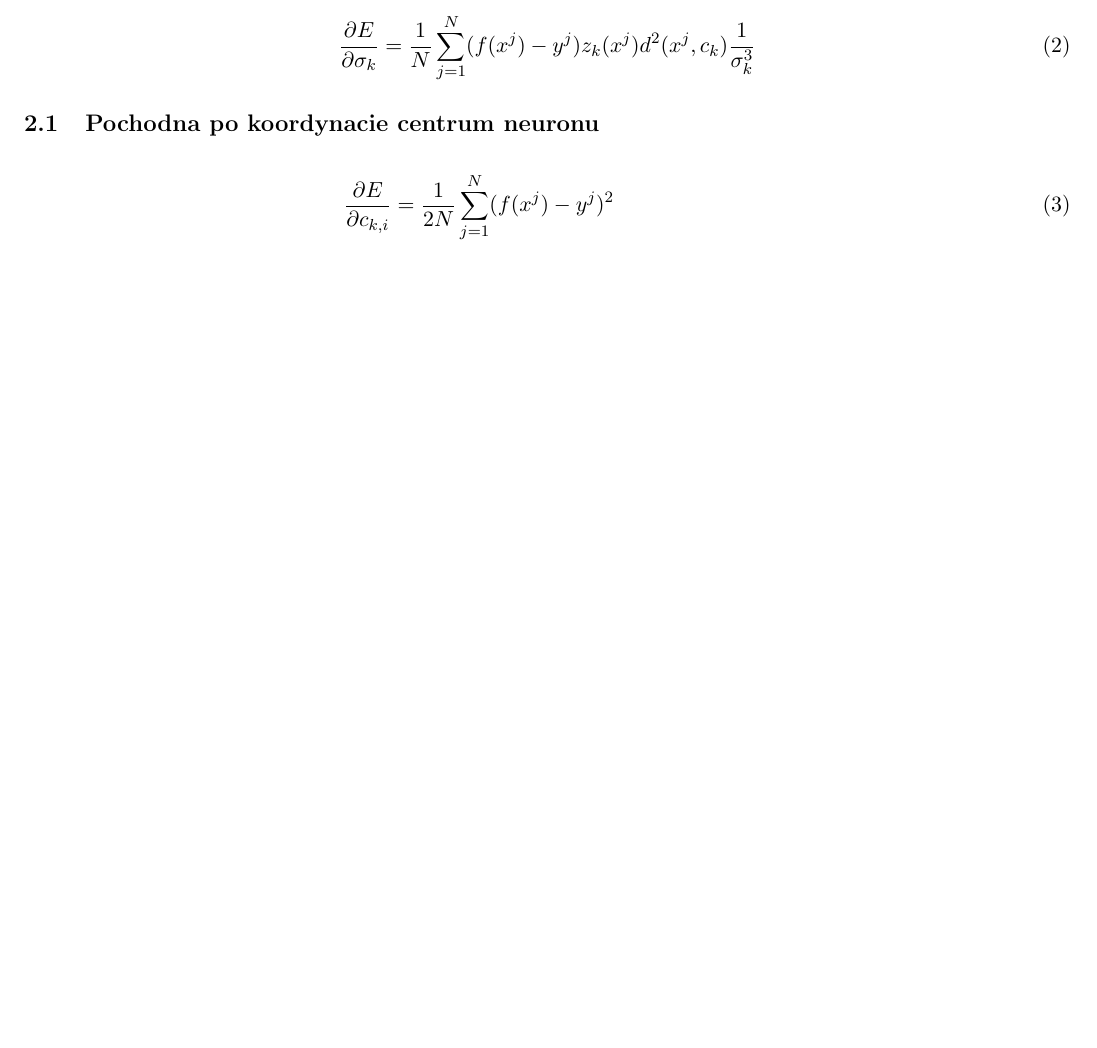
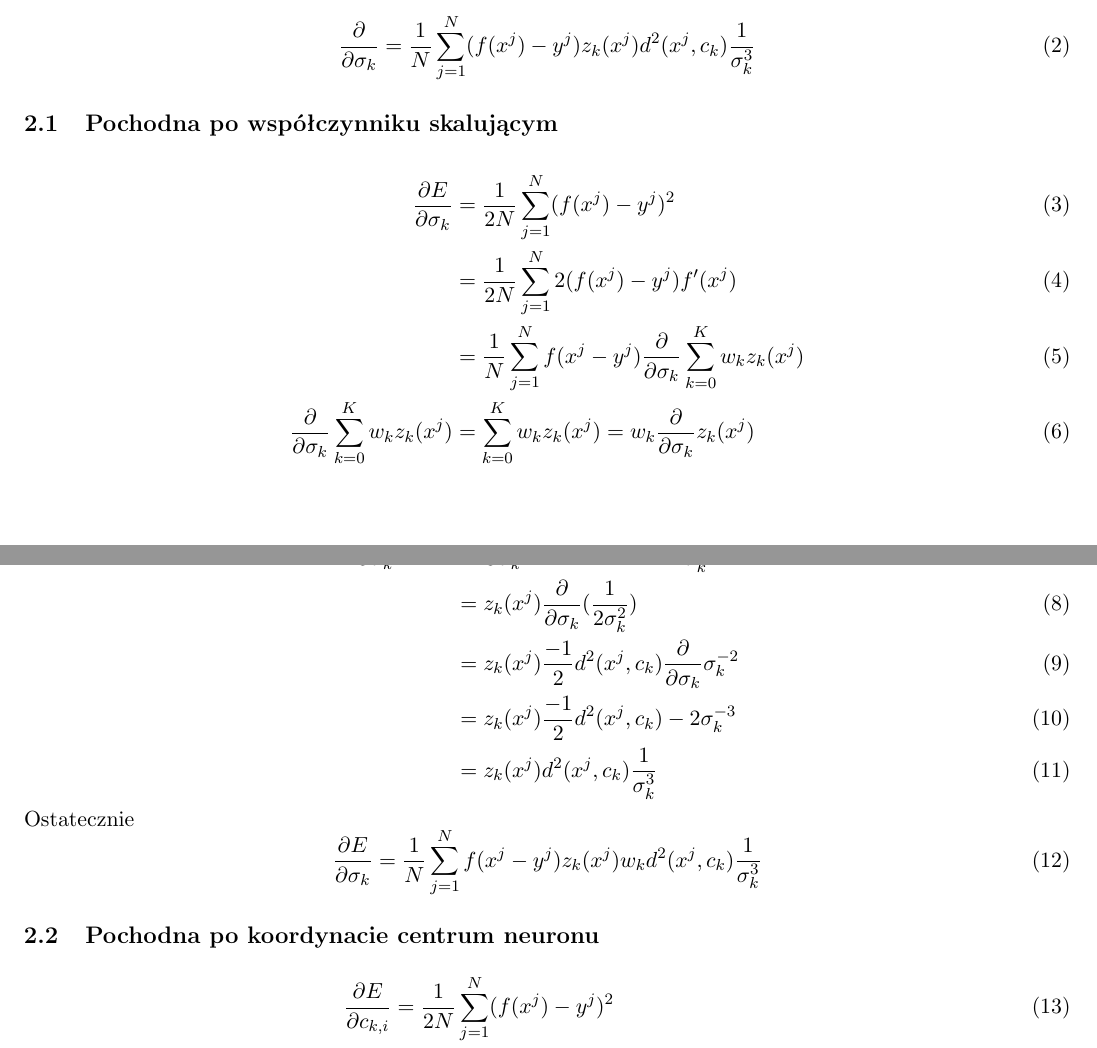
Before and after one commit to th7nder/sd-iad-rbf, a LaTeX document (report/report.tex): part of page 3 of 4 before the commit and two parts of pages 3 and 4 of 5 after it, the two joined at a grey line, cut so that both start at the same text, the shorter picture padded with empty space. Compiled offline with pdfLaTeX.

Commit message:
add sigma partial equation

```diff
--- a/report/report.tex
+++ b/report/report.tex
@@ -149,8 +149,28 @@ Gdy błąd przestanie się znacząco zmniejszać należy przestać uczyć sieć
 \end{itemize}
 
 \section{Nauka obu warstw}
+\newcommand{\partialSigma}{\frac{\partial}{\partial{\sigma_{k}}}}
 \begin{equation}
-  \frac{\partial E}{\partial{\sigma_k}} = \frac{1}{N} \sum_{j=1}^{N}  (f(x^j) - y^j) z_k(x^j) d^2(x^j, c_k) \frac{1}{\sigma_{k}^3}
+  \partialSigma = \frac{1}{N} \sum_{j=1}^{N}  (f(x^j) - y^j) z_k(x^j) d^2(x^j, c_k) \frac{1}{\sigma_{k}^3}
+\end{equation}
+\subsection{Pochodna po współczynniku skalującym}
+\begin{align}
+  \frac{\partial E}{\partial{\sigma_{k}}}&= \frac{1}{2N} \sum_{j=1}^{N} (f(x^j) - y^j)^2\\
+  &= \frac{1}{2N} \sum_{j=1}^{N} 2 (f(x^j) - y^j) f'(x^j)\\
+  &= \frac{1}{N} \sum_{j=1}^{N} f(x^j - y^j) \partialSigma \sum_{k=0}^{K} w_k z_k(x^j)\\
+  \partialSigma \sum_{k=0}^{K} w_k z_k(x^j) &= \sum_{k=0}^{K} w_k z_k(x^j) =  w_k \frac{\partial}{\partial{\sigma_{k}}}z_k(x^j)
+\end{align}
+Ponieważ tylko $w_k \partialSigma z_k(x^j)$ zależy od $\sigma_k$, dla $k=0, ..., K$
+\begin{align}
+  \frac{\partial}{\partial{\sigma_{k}}}z_k(x^j) &= \partialSigma exp(-d^2(x^j, c_k) \frac{1}{2\sigma_k^2})\\
+  &= z_k(x^j) \partialSigma ( \frac{1}{2\sigma_k^2}) \\
+  &= z_k(x^j) \frac{-1}{2} d^2(x^j, c_k) \partialSigma {\sigma_k^{-2}}\\
+  &= z_k(x^j) \frac{-1}{2} d^2(x^j, c_k) -2 \sigma_k^{-3}\\
+  &= z_k(x^j) d^2(x^j, c_k) \frac{1}{\sigma_k^3}
+\end{align}
+Ostatecznie
+\begin{equation}
+  \frac{\partial E}{\partial{\sigma_{k}}} = \frac{1}{N} \sum_{j=1}^{N} f(x^j - y^j) z_k(x^j) w_k d^2(x^j, c_k) \frac{1}{\sigma_k^3}
 \end{equation}
 \subsection{Pochodna po koordynacie centrum neuronu}
 \begin{align}
```
Also changed, not shown: report/report.pdf.
